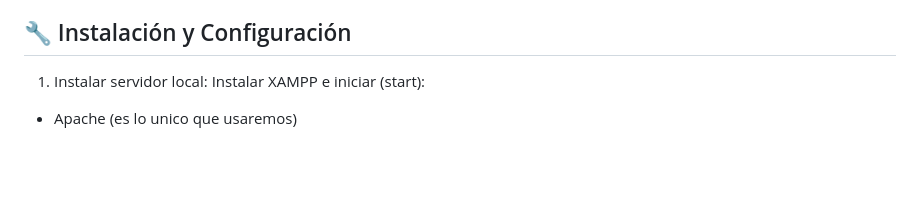
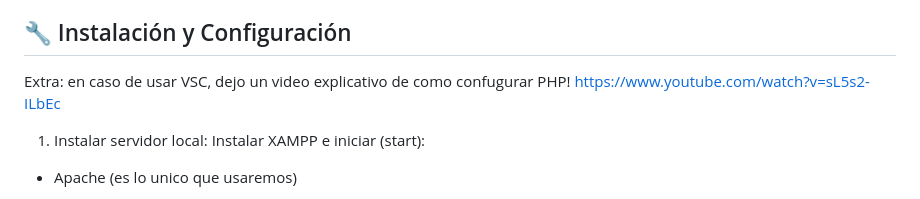
Before and after one commit to DiegoGyej/Prototipado-Tecnologico-SCV, a Markdown page: README.md, the part around the change. Drawn GitHub-style; blank space fills up the shorter version.

```diff
--- a/README.md
+++ b/README.md
@@ -14,6 +14,9 @@ Antes de ejecutar el sistema, asegurate de tener instalado:
   - Navegador web (Chrome o Edge recomendados)
 
 ## 🔧 Instalación y Configuración
+Extra: en caso de usar VSC, dejo un video explicativo de como confugurar PHP!
+https://www.youtube.com/watch?v=sL5s2-ILbEc
+
 1. Instalar servidor local:
 Instalar XAMPP e iniciar (start):
   - Apache (es lo unico que usaremos)
```
